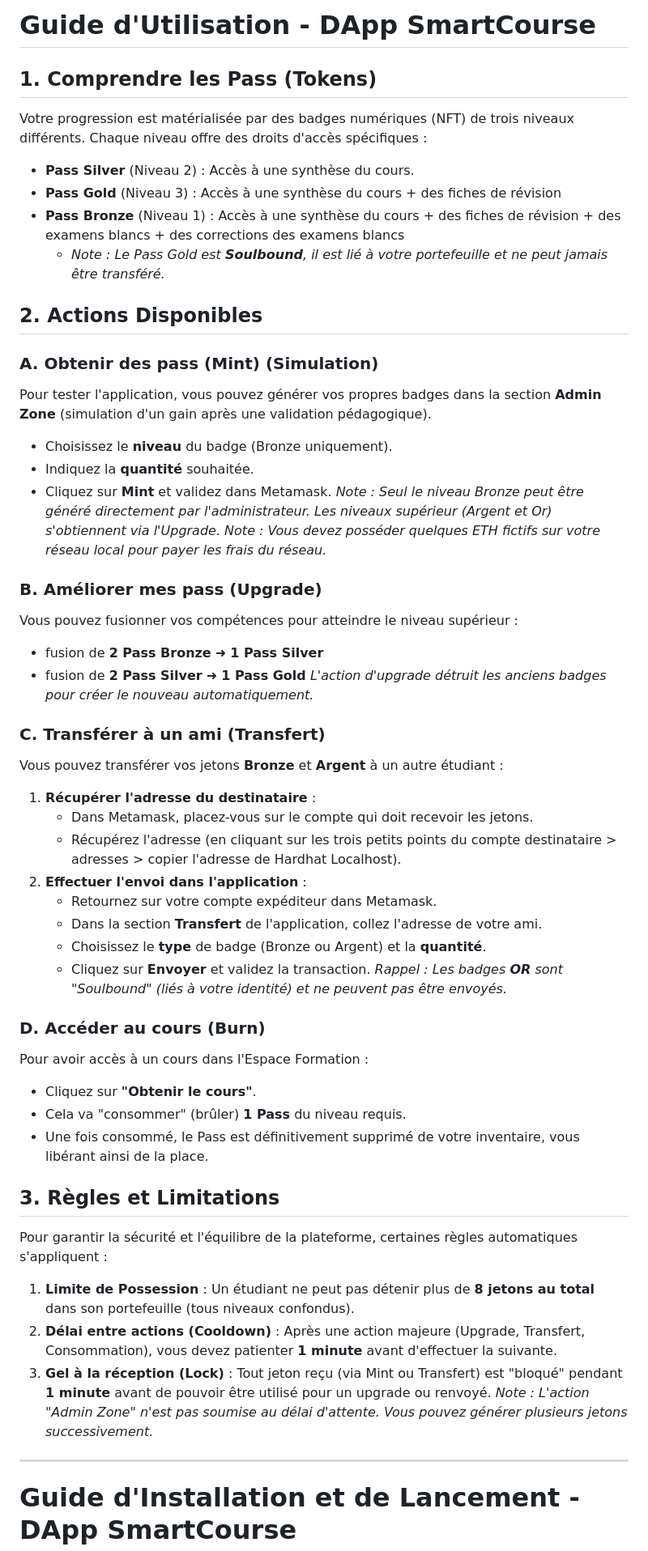
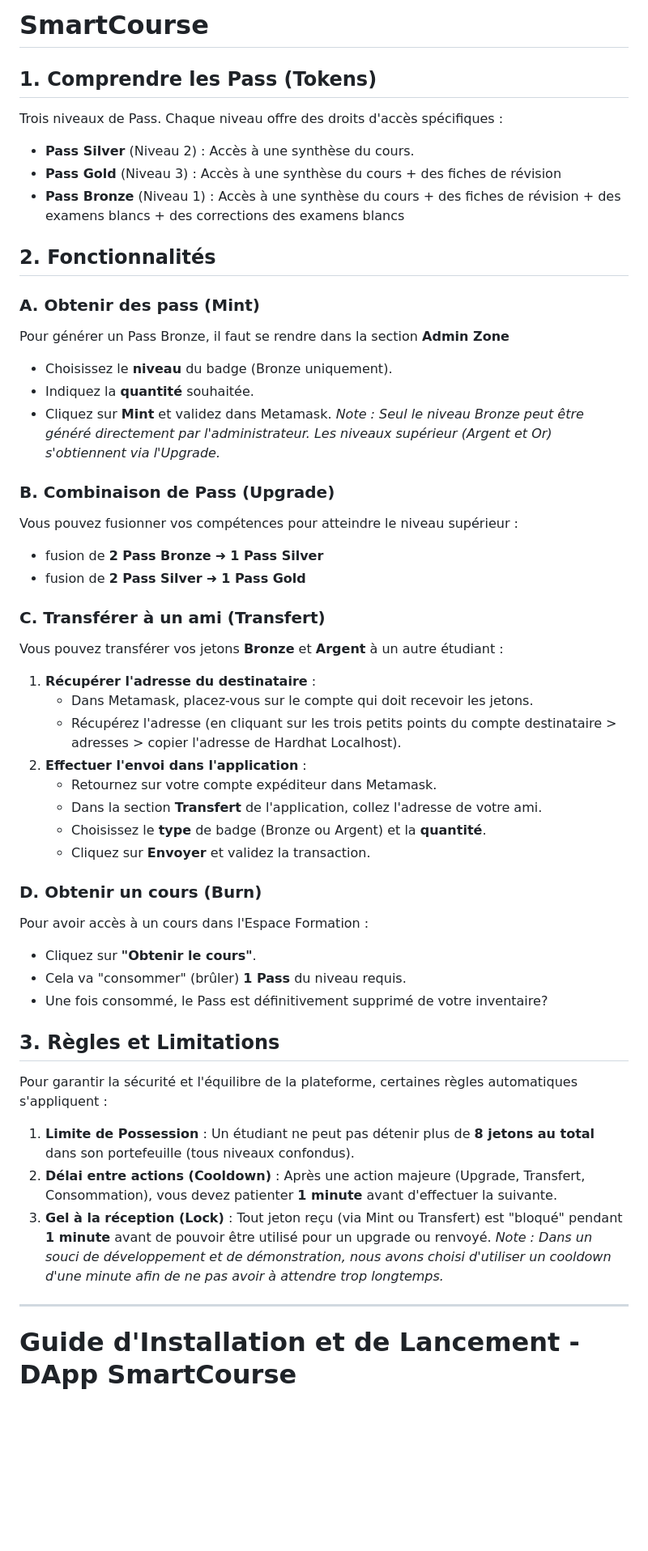
Before and after one commit to Mathieuprt/5BLOC, a Markdown page: README.md, the part around one of its changes. Shown at 81% size. Rendered like a GitHub page; blank space fills up the shorter version.

```diff
--- a/README.md
+++ b/README.md
@@ -1,30 +1,26 @@
-# Guide d'Utilisation - DApp SmartCourse
+# SmartCourse
 
 ## 1. Comprendre les Pass (Tokens)
 
-Votre progression est matérialisée par des badges numériques (NFT) de trois niveaux différents. Chaque niveau offre des droits d'accès spécifiques :
+Trois niveaux de Pass. Chaque niveau offre des droits d'accès spécifiques :
 
 *   **Pass Silver** (Niveau 2) : Accès à une synthèse du cours.
 *   **Pass Gold** (Niveau 3) : Accès à une synthèse du cours + des fiches de révision
 *   **Pass Bronze** (Niveau 1) : Accès à une synthèse du cours + des fiches de révision + des examens blancs + des corrections des examens blancs
-    *   *Note : Le Pass Gold est **Soulbound**, il est lié à votre portefeuille et ne peut jamais être transféré.*
 
+## 2. Fonctionnalités
 
-## 2. Actions Disponibles
-
-### A. Obtenir des pass (Mint) (Simulation)
-Pour tester l'application, vous pouvez générer vos propres badges dans la section **Admin Zone** (simulation d'un gain après une validation pédagogique).
+### A. Obtenir des pass (Mint)
+Pour générer un Pass Bronze, il faut se rendre dans la section **Admin Zone**
 - Choisissez le **niveau** du badge (Bronze uniquement).
 - Indiquez la **quantité** souhaitée.
 - Cliquez sur **Mint** et validez dans Metamask.
 *Note : Seul le niveau Bronze peut être généré directement par l'administrateur. Les niveaux supérieur (Argent et Or) s'obtiennent via l'Upgrade.*
-*Note : Vous devez posséder quelques ETH fictifs sur votre réseau local pour payer les frais du réseau.*
 
-### B. Améliorer mes pass (Upgrade)
+### B. Combinaison de Pass (Upgrade)
 Vous pouvez fusionner vos compétences pour atteindre le niveau supérieur :
 - fusion de **2 Pass Bronze** ➜ **1 Pass Silver**
 - fusion de **2 Pass Silver** ➜ **1 Pass Gold**
-*L'action d'upgrade détruit les anciens badges pour créer le nouveau automatiquement.*
 
 ### C. Transférer à un ami (Transfert)
 Vous pouvez transférer vos jetons **Bronze** et **Argent** à un autre étudiant :
@@ -36,13 +32,12 @@ Vous pouvez transférer vos jetons **Bronze** et **Argent** à un autre étudian
     - Dans la section **Transfert** de l'application, collez l'adresse de votre ami.
     - Choisissez le **type** de badge (Bronze ou Argent) et la **quantité**.
     - Cliquez sur **Envoyer** et validez la transaction.
-*Rappel : Les badges **OR** sont "Soulbound" (liés à votre identité) et ne peuvent pas être envoyés.*
 
-### D. Accéder au cours (Burn)
+### D. Obtenir un cours (Burn)
 Pour avoir accès à un cours dans l'Espace Formation :
 - Cliquez sur **"Obtenir le cours"**.
 - Cela va "consommer" (brûler) **1 Pass** du niveau requis.
-- Une fois consommé, le Pass est définitivement supprimé de votre inventaire, vous libérant ainsi de la place.
+- Une fois consommé, le Pass est définitivement supprimé de votre inventaire?
 
 
 ## 3. Règles et Limitations
@@ -52,10 +47,9 @@ Pour garantir la sécurité et l'équilibre de la plateforme, certaines règles
 1.  **Limite de Possession** : Un étudiant ne peut pas détenir plus de **8 jetons au total** dans son portefeuille (tous niveaux confondus).
 2.  **Délai entre actions (Cooldown)** : Après une action majeure (Upgrade, Transfert, Consommation), vous devez patienter **1 minute** avant d'effectuer la suivante.
 3.  **Gel à la réception (Lock)** : Tout jeton reçu (via Mint ou Transfert) est "bloqué" pendant **1 minute** avant de pouvoir être utilisé pour un upgrade ou renvoyé.
-*Note : L'action "Admin Zone" n'est pas soumise au délai d'attente. Vous pouvez générer plusieurs jetons successivement.*
+*Note : Dans un souci de développement et de démonstration, nous avons choisi d'utiliser un cooldown d'une minute afin de ne pas avoir à attendre trop longtemps.*
 
 ---
 
-
 # Guide d'Installation et de Lancement - DApp SmartCourse
 
```
Also changed, not shown: other parts of README.md (+16 -41 lines).
